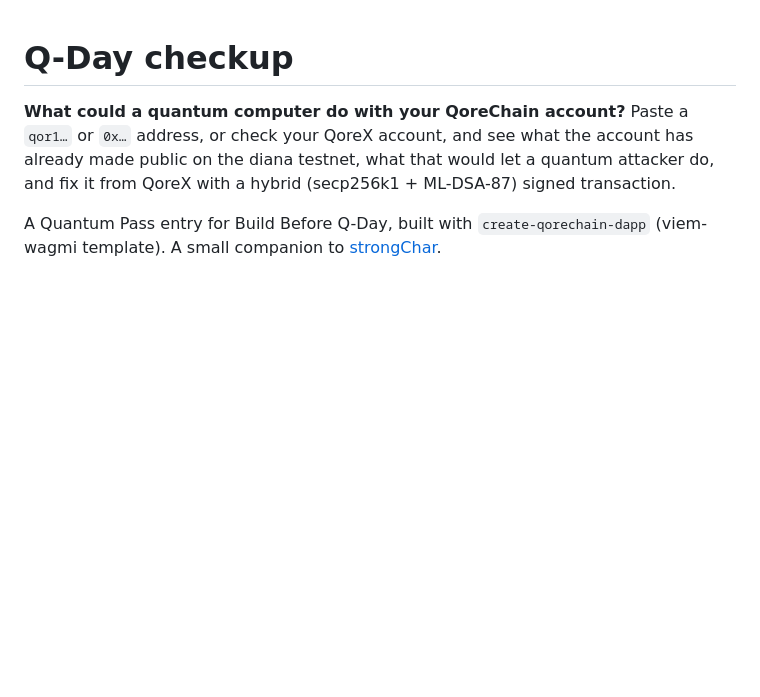
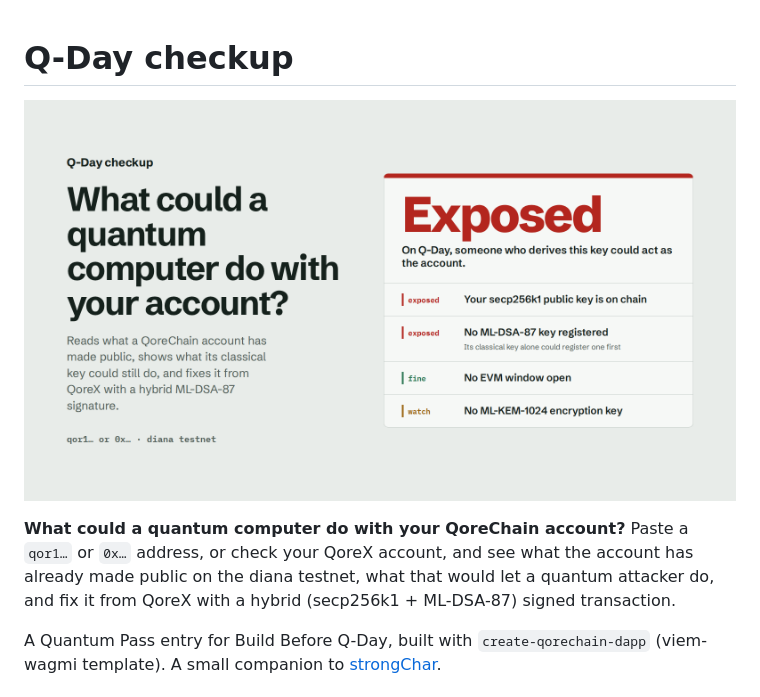
Before and after one commit to rounak-agl/strongChar-qday, a Markdown page: README.md, the part around the change. Rendered like a GitHub page; pictures changed too: docs/cover/cover.png (added); blank space fills up the shorter version.

Commit message:
Cover image
1600x900, rendered from docs/cover/cover.html; the example is the checkup of an account that has signed but never registered a post-quantum key.

```diff
--- a/README.md
+++ b/README.md
@@ -1,4 +1,6 @@
 # Q-Day checkup
+
+![Q-Day checkup](docs/cover/cover.png)
 
 **What could a quantum computer do with your QoreChain account?** Paste a `qor1…` or `0x…` address, or check your
 QoreX account, and see what the account has already made public on the diana testnet, what that would let a
```
Also changed, not shown: 1 other file.
